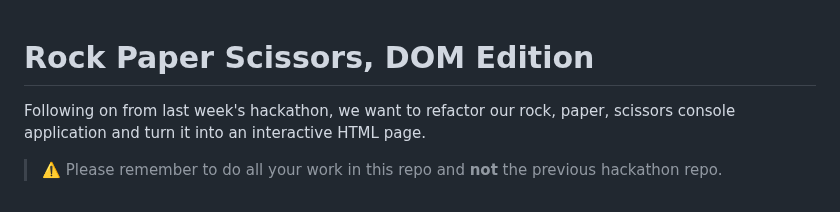
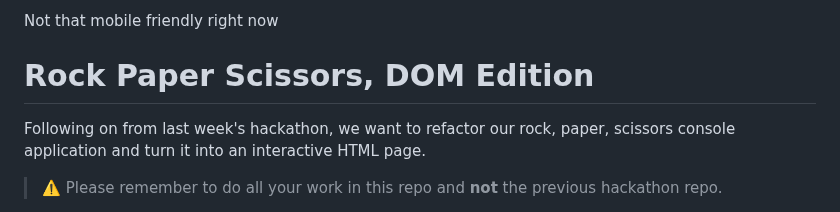
Before and after one commit to n335h/RPS, a Markdown page: README.md, the part around the change. GitHub-like rendering.

Commit message:
Not mobile friendly

```diff
--- a/README.md
+++ b/README.md
@@ -1,3 +1,5 @@
+Not that mobile friendly right now
+
 # Rock Paper Scissors, DOM Edition
 
 Following on from last week's hackathon, we want to refactor our rock, paper, scissors console application and turn it into an interactive HTML page.
```
